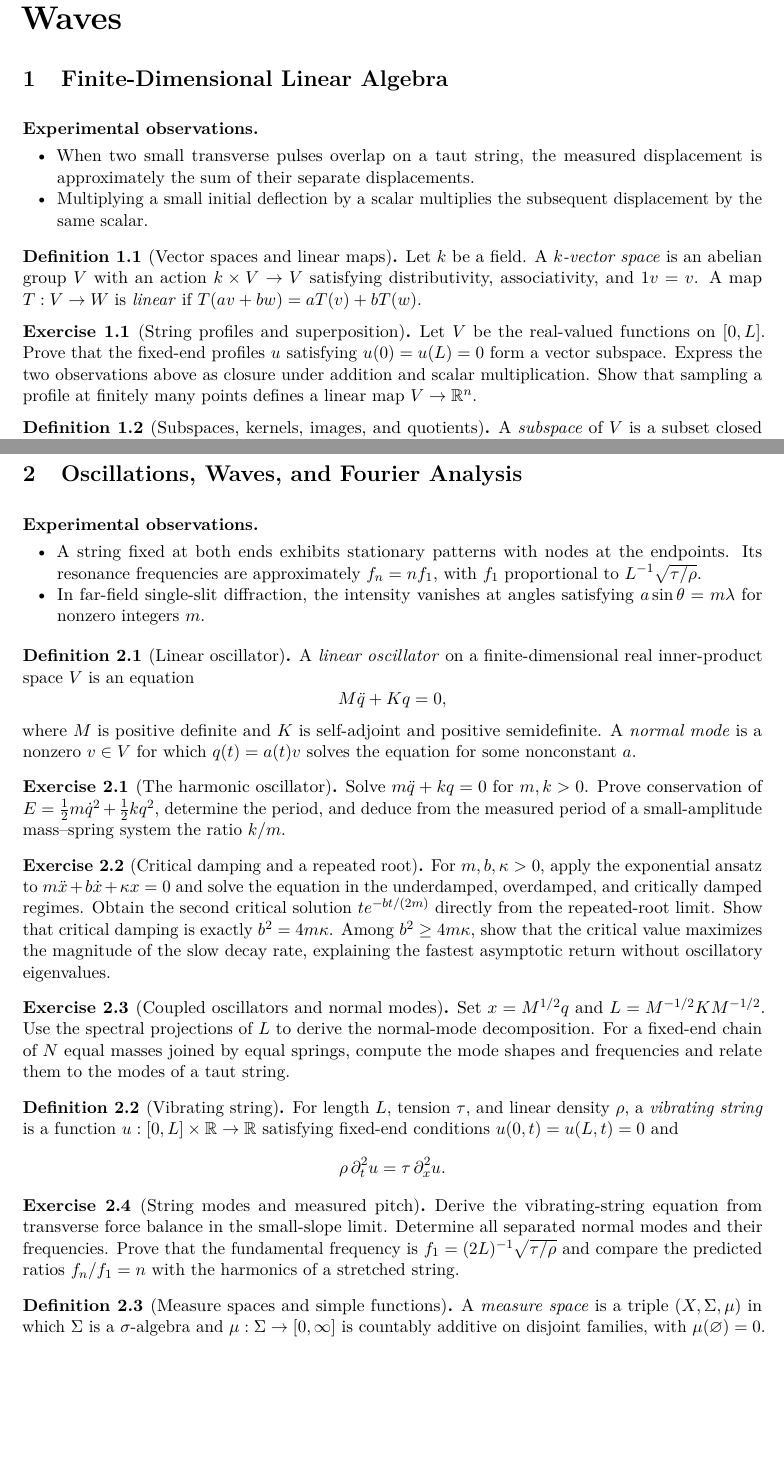
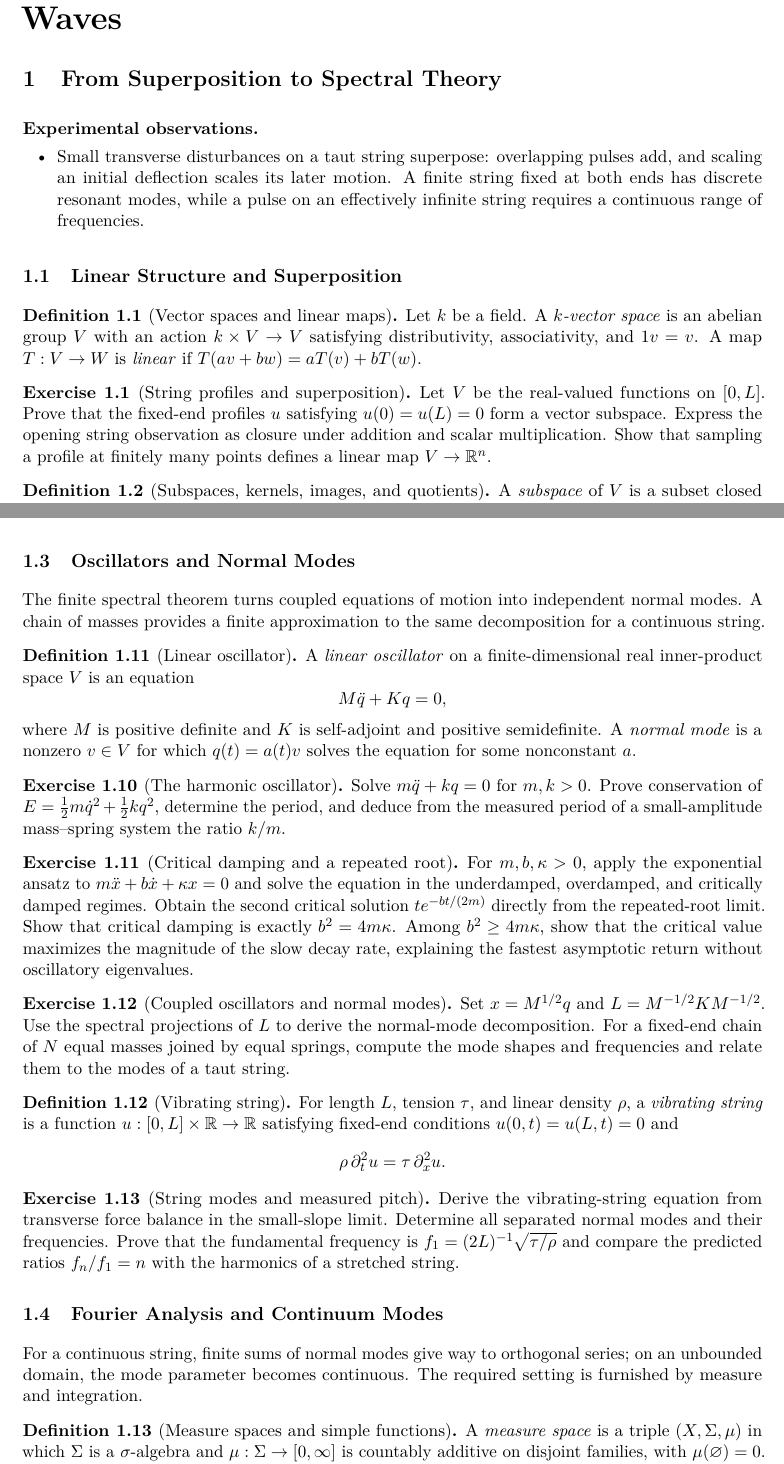
Before and after one commit to PaulGustafson/paulgustafson.github.io, a LaTeX document (A_Physical_Introduction_to_Higher_Mathematics.tex): two parts of pages 3 and 6 of 50, joined at a grey line, cut so that both start at the same text, the shorter picture padded with empty space. Compiled offline with pdfLaTeX.

Commit message:
Unify the spectral theory introduction

```diff
--- a/A_Physical_Introduction_to_Higher_Mathematics.tex
+++ b/A_Physical_Introduction_to_Higher_Mathematics.tex
@@ -57,14 +57,16 @@
 
 \part{Waves}
 
-\section{Finite-Dimensional Linear Algebra}
+\section{From Superposition to Spectral Theory}
 
 \begin{observations}
-\item When two small transverse pulses overlap on a taut string, the measured
-displacement is approximately the sum of their separate displacements.
-\item Multiplying a small initial deflection by a scalar multiplies the
-subsequent displacement by the same scalar.
+\item Small transverse disturbances on a taut string superpose: overlapping
+pulses add, and scaling an initial deflection scales its later motion. A
+finite string fixed at both ends has discrete resonant modes, while a pulse on
+an effectively infinite string requires a continuous range of frequencies.
 \end{observations}
+
+\subsection{Linear Structure and Superposition}
 
 \begin{definition}[Vector spaces and linear maps]
 Let $k$ be a field. A \emph{$k$-vector space} is an abelian group $V$ with an
@@ -75,10 +77,10 @@ $T(av+bw)=aT(v)+bT(w)$.
 
 \begin{exercise}[String profiles and superposition]
 Let $V$ be the real-valued functions on $[0,L]$. Prove that the fixed-end
-profiles $u$ satisfying $u(0)=u(L)=0$ form a vector subspace. Express the two
-observations above as closure under addition and scalar multiplication. Show
-that sampling a profile at finitely many points defines a linear map
-$V\to\R^n$.
+profiles $u$ satisfying $u(0)=u(L)=0$ form a vector subspace. Express the
+opening string observation as closure under addition and scalar
+multiplication. Show that sampling a profile at finitely many points defines
+a linear map $V\to\R^n$.
 \end{exercise}
 
 \begin{definition}[Subspaces, kernels, images, and quotients]
@@ -286,16 +293,11 @@ for every member $A_j$ of the family. Interpret $P_\alpha V$ as the joint
 spectral subspaces without choosing coordinates.
 \end{exercise}
 
-\clearpage
-\section{Oscillations, Waves, and Fourier Analysis}
-
-\begin{observations}
-\item A string fixed at both ends exhibits stationary patterns with nodes at
-the endpoints. Its resonance frequencies are approximately $f_n=nf_1$, with
-$f_1$ proportional to $L^{-1}\sqrt{\tau/\rho}$.
-\item In far-field single-slit diffraction, the intensity vanishes at angles
-satisfying $a\sin\theta=m\lambda$ for nonzero integers $m$.
-\end{observations}
+\subsection{Oscillators and Normal Modes}
+
+The finite spectral theorem turns coupled equations of motion into independent
+normal modes. A chain of masses provides a finite approximation to the same
+decomposition for a continuous string.
 
 \begin{definition}[Linear oscillator]
 A \emph{linear oscillator} on a finite-dimensional real inner-product space
@@ -349,6 +351,12 @@ $f_1=(2L)^{-1}\sqrt{\tau/\rho}$ and compare the predicted ratios
 $f_n/f_1=n$ with the harmonics of a stretched string.
 \end{exercise}
 
+\subsection{Fourier Analysis and Continuum Modes}
+
+For a continuous string, finite sums of normal modes give way to orthogonal
+series; on an unbounded domain, the mode parameter becomes continuous. The
+required setting is furnished by measure and integration.
+
 \begin{definition}[Measure spaces and simple functions]
 A \emph{measure space} is a triple $(X,\Sigma,\mu)$ in which $\Sigma$ is a
 $\sigma$-algebra and $\mu:\Sigma\to[0,\infty]$ is countably additive on
```
Also changed, not shown: A_Physical_Introduction_to_Higher_Mathematics.tex (47 more changed lines).
